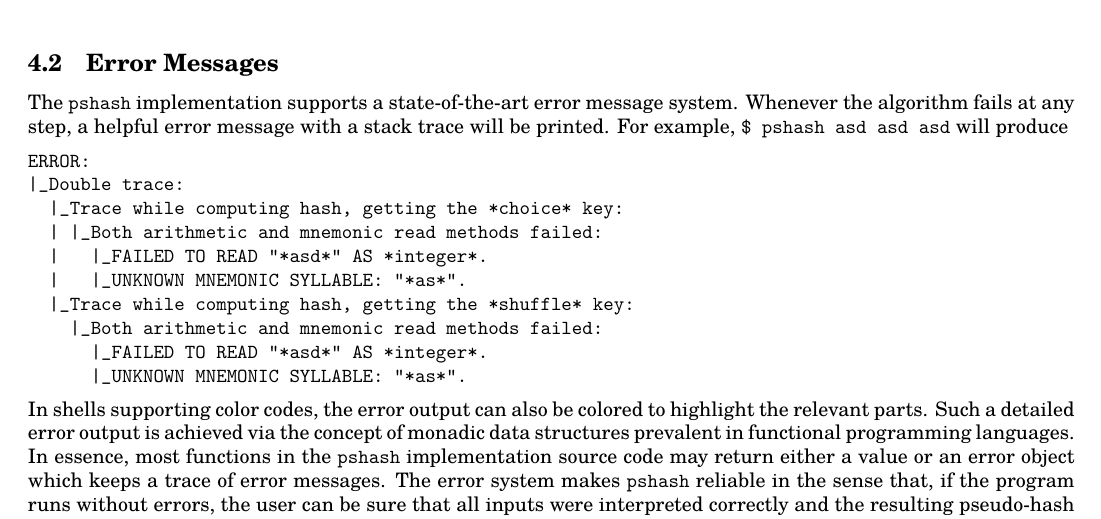
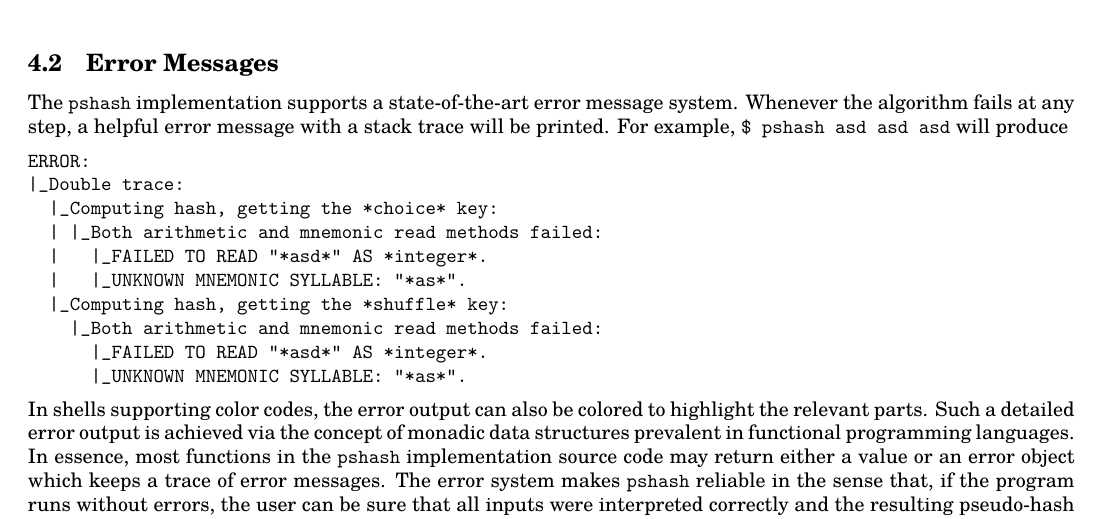
Before and after one commit to thornoar/pshash, a LaTeX document (paper/main.tex): part of page 11 of 13, cut so that both start at the same text. Compiled offline with pdfLaTeX.

Commit message:
large code rewrite and simplification

```diff
--- a/paper/main.tex
+++ b/paper/main.tex
@@ -599,11 +599,11 @@ The \texttt{pshash} implementation supports a state-of-the-art error message sys
 \begin{verbatim}
 ERROR:
 |_Double trace:
-  |_Trace while computing hash, getting the *choice* key:
+  |_Computing hash, getting the *choice* key:
   | |_Both arithmetic and mnemonic read methods failed:
   |   |_FAILED TO READ "*asd*" AS *integer*.
   |   |_UNKNOWN MNEMONIC SYLLABLE: "*as*".
-  |_Trace while computing hash, getting the *shuffle* key:
+  |_Computing hash, getting the *shuffle* key:
     |_Both arithmetic and mnemonic read methods failed:
       |_FAILED TO READ "*asd*" AS *integer*.
       |_UNKNOWN MNEMONIC SYLLABLE: "*as*".
```
Also changed, not shown: 9 other files.
